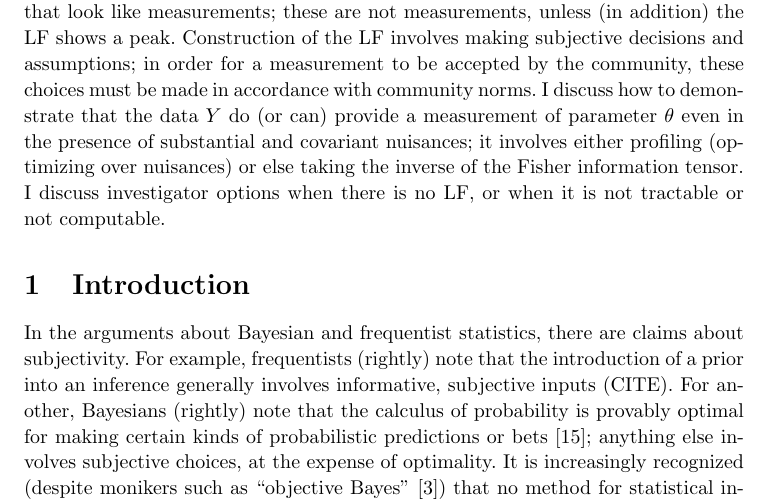
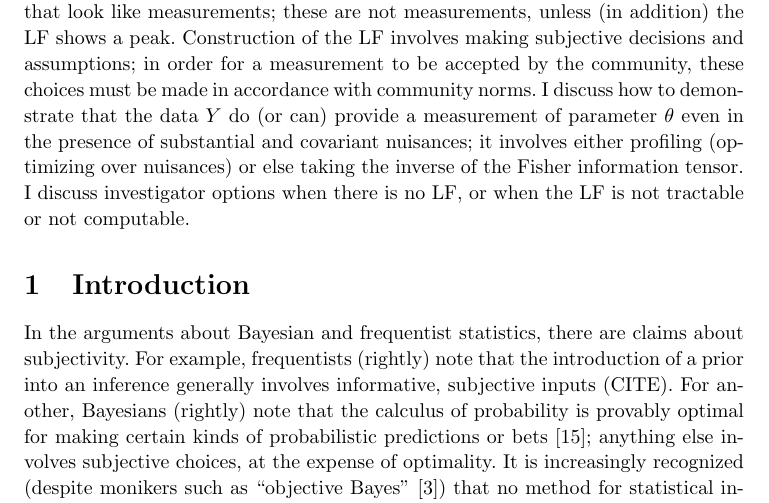
Before and after one commit to davidwhogg/What-is-a-measurement-, a LaTeX document (main.tex): part of page 1 of 13, cut so that both start at the same text. Compiled offline with pdfLaTeX.

Commit message:
syncing for travel

```diff
--- a/main.tex
+++ b/main.tex
@@ -74,7 +74,7 @@ Thus if parameter $\theta$ is measured with data $Y$, there must be a neighborho
 Posterior pdfs, machine-learning regressions, and marginalized likelihoods (marginalized over nuisances), can all deliver things that look like measurements; these are not measurements, unless (in addition) the LF shows a peak.
 Construction of the LF involves making subjective decisions and assumptions; in order for a measurement to be accepted by the community, these choices must be made in accordance with community norms.
 I discuss how to demonstrate that the data $Y$ do (or can) provide a measurement of parameter $\theta$ even in the presence of substantial and covariant nuisances; it involves either profiling (optimizing over nuisances) or else taking the inverse of the Fisher information tensor.
-I discuss investigator options when there is no LF, or when it is not tractable or not computable.
+I discuss investigator options when there is no LF, or when the LF is not tractable or not computable.
 
 \section{Introduction}\label{sec:intro}
 In the arguments about Bayesian and frequentist statistics, there are claims about subjectivity.
```
